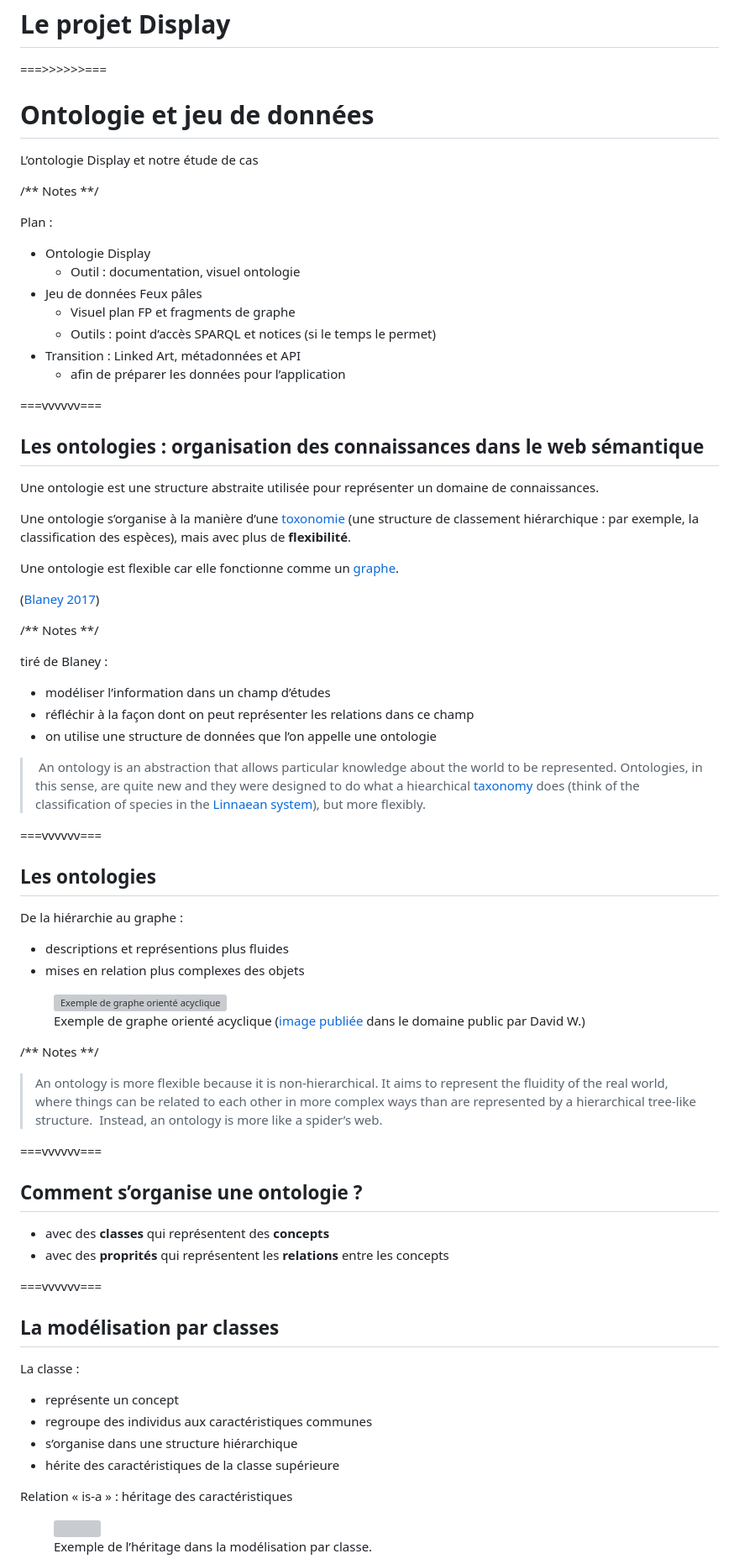
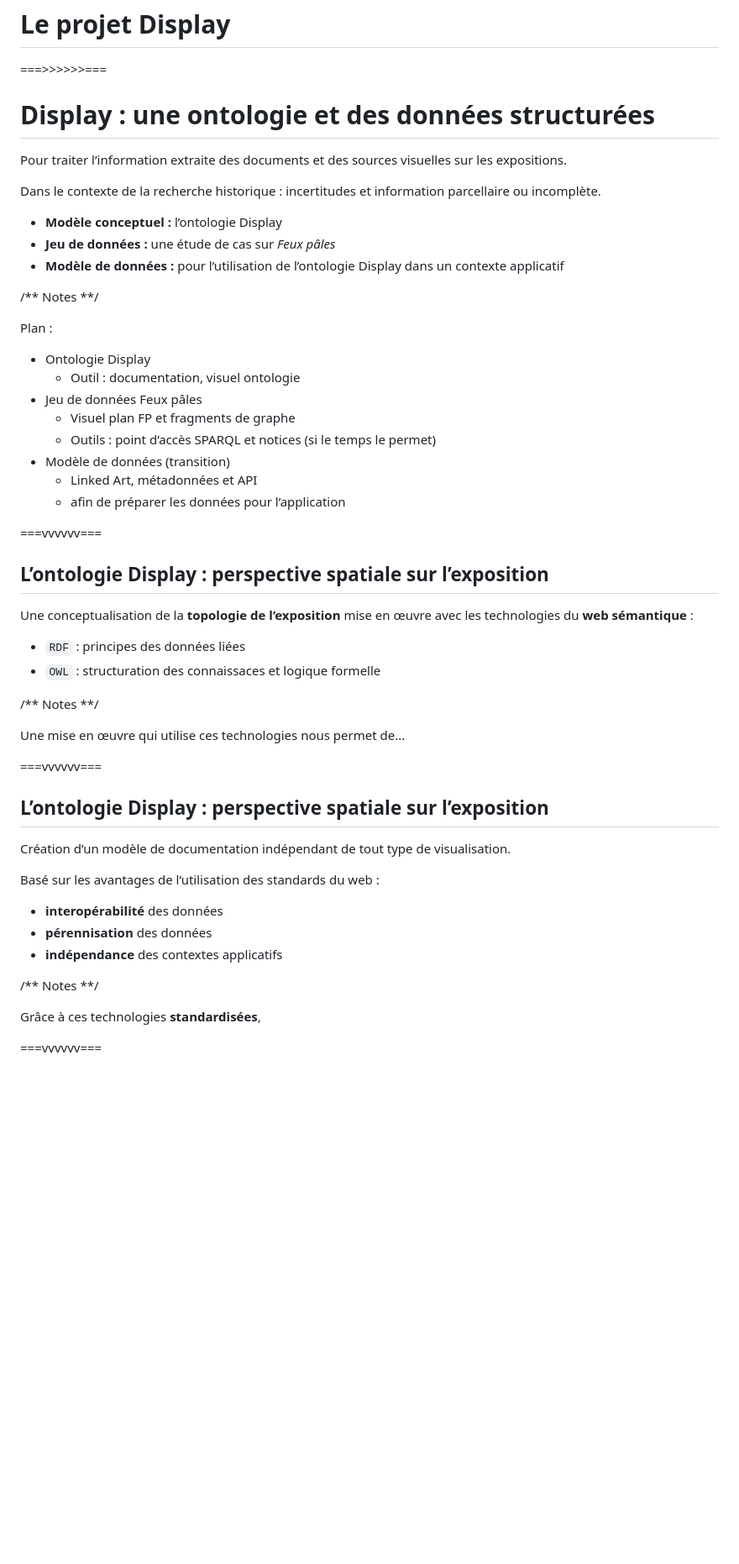
Before and after one commit to ouvroir/atelier-display, a Markdown page: midicauserie/2025-10-05-midicauserie.md, the part around one of its changes. Shown at 84% size. Drawn GitHub-style; blank space fills up the shorter version; grey boxes are pictures that could not be loaded.

Commit message:
premier jet diapos (section David)

```diff
--- a/midicauserie/2025-10-05-midicauserie.md
+++ b/midicauserie/2025-10-05-midicauserie.md
@@ -61,9 +61,15 @@
 
 <!-- David fait ce que tu veux ici. Peux-tu montrer à quoi ressemble notre jeu de données Feux Pales -->
 
-# Ontologie et jeu de données
+# Display : une ontologie et des données structurées
 
-L’ontologie Display et notre étude de cas
+Pour traiter l’information extraite des documents et des sources visuelles sur les expositions.
+
+Dans le contexte de la recherche historique : incertitudes et information parcellaire ou incomplète.
+
+- **Modèle conceptuel :** l’ontologie Display
+- **Jeu de données :** une étude de cas sur *Feux pâles*
+- **Modèle de données :** pour l’utilisation de l’ontologie Display dans un contexte applicatif
 
 /** Notes **/
 
@@ -74,88 +80,38 @@ Plan :
 - Jeu de données Feux pâles
   - Visuel plan FP et fragments de graphe
   - Outils : point d’accès SPARQL et notices (si le temps le permet)
-- Transition : Linked Art, métadonnées et API
+- Modèle de données (transition)
+  - Linked Art, métadonnées et API
   - afin de préparer les données pour l’application
 
 ===vvvvvv===
 
-## Les ontologies : organisation des connaissances dans le web sémantique
+## L’ontologie Display : perspective spatiale sur l’exposition
 
-Une ontologie est une structure abstraite utilisée pour représenter un domaine de connaissances.
+Une conceptualisation de la **topologie de l’exposition** mise en œuvre avec les technologies du **web sémantique** :
 
-Une ontologie s’organise à la manière d’une [toxonomie](https://fr.wikipedia.org/wiki/Taxonomie_(homonymie)) (une structure de classement hiérarchique : par exemple, la classification des espèces), mais avec plus de **flexibilité**.
-
-Une ontologie est flexible car elle fonctionne comme un [graphe](https://fr.wikipedia.org/wiki/Graphe_(type_abstrait)).
-
-([Blaney 2017](https://programminghistorian.org/en/lessons/intro-to-linked-data))
+- `RDF` : principes des données liées
+- `OWL` : structuration des connaissaces et logique formelle
 
 /** Notes **/
 
-tiré de Blaney :
-
-- modéliser l’information dans un champ d’études
-- réfléchir à la façon dont on peut représenter les relations dans ce champ
-- on utilise une structure de données que l’on appelle une ontologie
-
-> An ontology is an abstraction that allows particular knowledge about the world to be represented.
-> Ontologies, in this sense, are quite new and they were designed to do what a hiearchical [taxonomy](https://en.wikipedia.org/wiki/Taxonomy) does (think of the classification of species in the [Linnaean system](https://en.wikipedia.org/wiki/Linnaean_taxonomy)), but more flexibly.
+Une mise en œuvre qui utilise ces technologies nous permet de...
 
 ===vvvvvv===
 
-## Les ontologies
+## L’ontologie Display : perspective spatiale sur l’exposition
 
-<div class="flex">
-  <div class="flex-1">
-    <p>De la hiérarchie au graphe :</p>
+Création d’un modèle de documentation indépendant de tout type de visualisation.
 
-  - descriptions et représentions plus fluides
-  - mises en relation plus complexes des objets
-    </div>
-  <div class="flex-1">
-    <figure>
-      <img style="margin-top: 0;" data-src="../img/example-01-directed-graph.svg" alt="Exemple de graphe orienté acyclique">
-      <figcaption>
-        Exemple de graphe orienté acyclique (<a href="https://commons.wikimedia.org/wiki/File:Directed_acyclic_graph.svg">image publiée</a> dans le domaine public par David W.)
-      </figcaption>
-    </figure>
-  </div>
-</div>
+Basé sur les avantages de l’utilisation des standards du web :
+
+- **interopérabilité** des données
+- **pérennisation** des données
+- **indépendance** des contextes applicatifs
 
 /** Notes **/
 
-> An ontology is more flexible because it is non-hierarchical.
-> It aims to represent the fluidity of the real world, where things can be related to each other in more complex ways than are represented by a hierarchical tree-like structure.
-> Instead, an ontology is more like a spider’s web.
+Grâce à ces technologies **standardisées**,
 
 ===vvvvvv===
 
-## Comment s’organise une ontologie ?
-
-- avec des **classes** qui représentent des **concepts**
-- avec des **proprités** qui représentent les **relations** entre les concepts
-
-===vvvvvv===
-
-## La modélisation par classes
-
-<div class="flex">
-  <div class="flex-1">
-<p>La classe :</p>
-
-  - représente un concept
-  - regroupe des individus aux caractéristiques communes
-  - s’organise dans une structure hiérarchique
-  - hérite des caractéristiques de la classe supérieure
-
-  </div>
-  <div class="flex-1">
-<p>Relation « is-a » : héritage des caractéristiques</p>
-    <figure>
-      <img style="margin-top: 0;" data-src="../img/class-inheritance.png" alt="">
-      <figcaption>
-        Exemple de l’héritage dans la modélisation par classe.
-      </figcaption>
-    </figure>
-  </div>
-</div>
-
```
Also changed, not shown: other parts of midicauserie/2025-10-05-midicauserie.md (+193 -58 lines).
